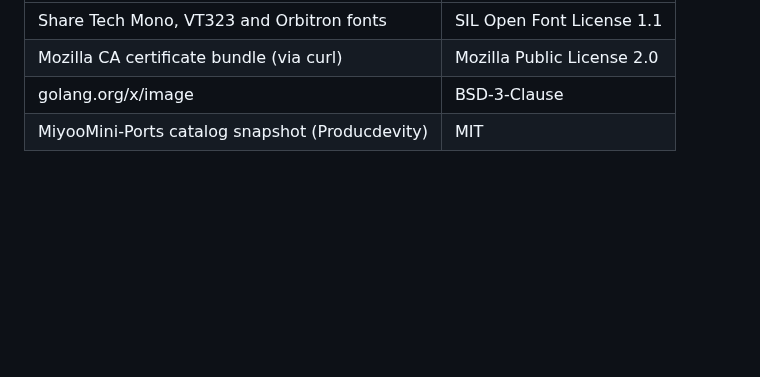
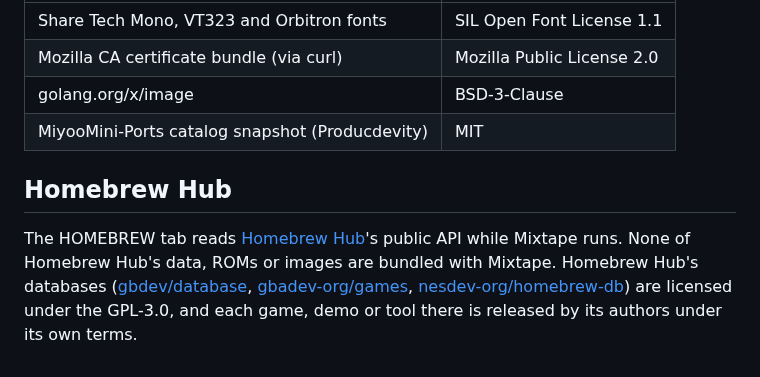
Before and after one commit to snyderman3000/mixtape, a Markdown page: THIRD_PARTY_NOTICES.md, the part around the change. GitHub-like rendering; blank space fills up the shorter version.

```diff
--- a/THIRD_PARTY_NOTICES.md
+++ b/THIRD_PARTY_NOTICES.md
@@ -8,3 +8,7 @@ Mixtape itself is MIT-licensed (see [LICENSE](LICENSE)). It bundles the followin
 | Mozilla CA certificate bundle (via curl) | Mozilla Public License 2.0 |
 | golang.org/x/image | BSD-3-Clause |
 | MiyooMini-Ports catalog snapshot (Producdevity) | MIT |
+
+## Homebrew Hub
+
+The HOMEBREW tab reads [Homebrew Hub](https://hh.gbdev.io)'s public API while Mixtape runs. None of Homebrew Hub's data, ROMs or images are bundled with Mixtape. Homebrew Hub's databases ([gbdev/database](https://github.com/gbdev/database), [gbadev-org/games](https://github.com/gbadev-org/games), [nesdev-org/homebrew-db](https://github.com/nesdev-org/homebrew-db)) are licensed under the GPL-3.0, and each game, demo or tool there is released by its authors under its own terms.
```
Also changed, not shown: README.md (+10 -4 lines), docs/releases/v0.1.9.md (added, +4 -0 lines), docs/apps.png, docs/hbdetail.png (added), docs/homebrew.png (added), docs/list.png, docs/newtab.png, docs/whatsnew.png, 8 other files.
